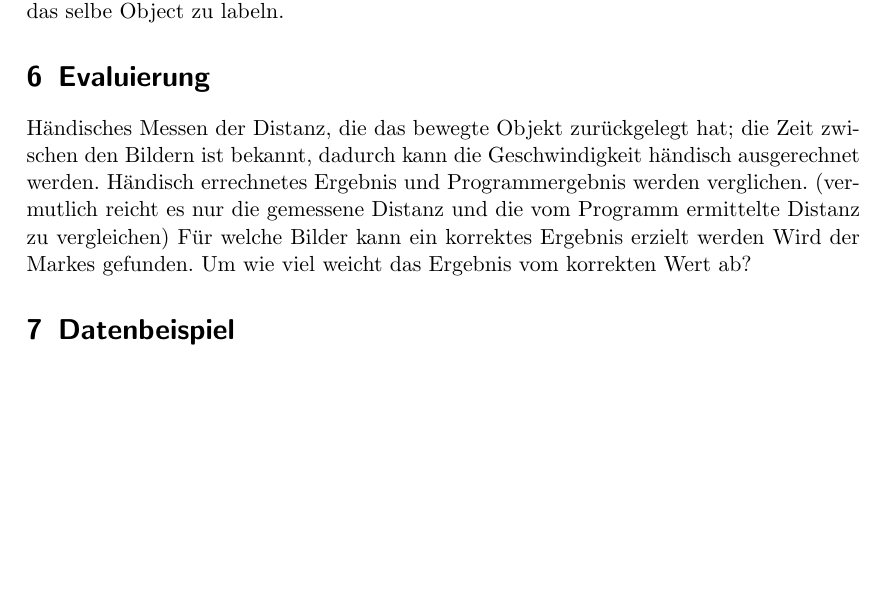
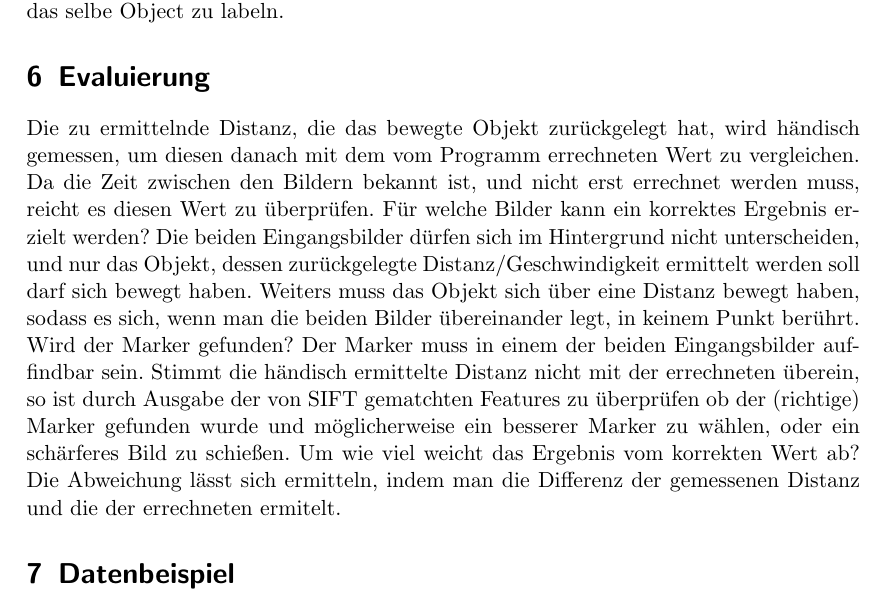
Before and after one commit to tpinetz/EDVBAG_C3, a LaTeX document (Documents/edbv_ag_c3.tex): part of page 2 of 2, cut so that both start at the same text, the shorter picture padded with empty space. Compiled offline with pdfLaTeX.

Commit message:
*.tex file überarbeitet

```diff
--- a/Documents/edbv_ag_c3.tex
+++ b/Documents/edbv_ag_c3.tex
@@ -55,12 +55,14 @@ Region Growing um den Marker pixelgenau zu erkennen und eine genaue Umrechnung z
 Connected Component Labelling um in den beiden Bildern das selbe Object zu labeln.
 
 \section{Evaluierung}
-Händisches Messen der Distanz, die das bewegte Objekt zurückgelegt hat; die Zeit zwischen den Bildern ist bekannt, dadurch kann die Geschwindigkeit händisch ausgerechnet werden. Händisch errechnetes Ergebnis und Programmergebnis werden verglichen. (vermutlich reicht es nur die gemessene Distanz und die vom Programm ermittelte Distanz zu vergleichen)
-Für welche Bilder kann ein korrektes Ergebnis erzielt werden
-Wird der Markes gefunden.
-Um wie viel weicht das Ergebnis vom korrekten Wert ab?
+Die zu ermittelnde Distanz, die das bewegte Objekt zurückgelegt hat, wird händisch gemessen, um diesen danach mit dem vom Programm errechneten Wert zu vergleichen. Da die Zeit zwischen den Bildern bekannt ist, und nicht erst errechnet werden muss, reicht es diesen Wert zu überprüfen.
+Für welche Bilder kann ein korrektes Ergebnis erzielt werden? Die beiden Eingangsbilder dürfen sich im Hintergrund nicht unterscheiden, und nur das Objekt, dessen zurückgelegte Distanz/Geschwindigkeit ermittelt werden soll darf sich bewegt haben. Weiters muss das Objekt sich über eine Distanz bewegt haben, sodass es sich, wenn man die beiden Bilder übereinander legt, in keinem Punkt berührt.
+Wird der Marker gefunden? Der Marker muss in einem der beiden Eingangsbilder auffindbar sein. Stimmt die händisch ermittelte Distanz nicht mit der errechneten überein, so ist durch Ausgabe der von SIFT gematchten Features zu überprüfen ob der (richtige) Marker gefunden wurde und möglicherweise ein besserer Marker zu wählen, oder ein schärferes Bild zu schießen.
+Um wie viel weicht das Ergebnis vom korrekten Wert ab? Die Abweichung lässt sich ermitteln, indem man die Differenz der gemessenen Distanz und die der errechneten ermitelt.
 
 \section{Datenbeispiel}
+
+
 \section{Zeitplan}
 
 %%------------------------------------------------------
```
